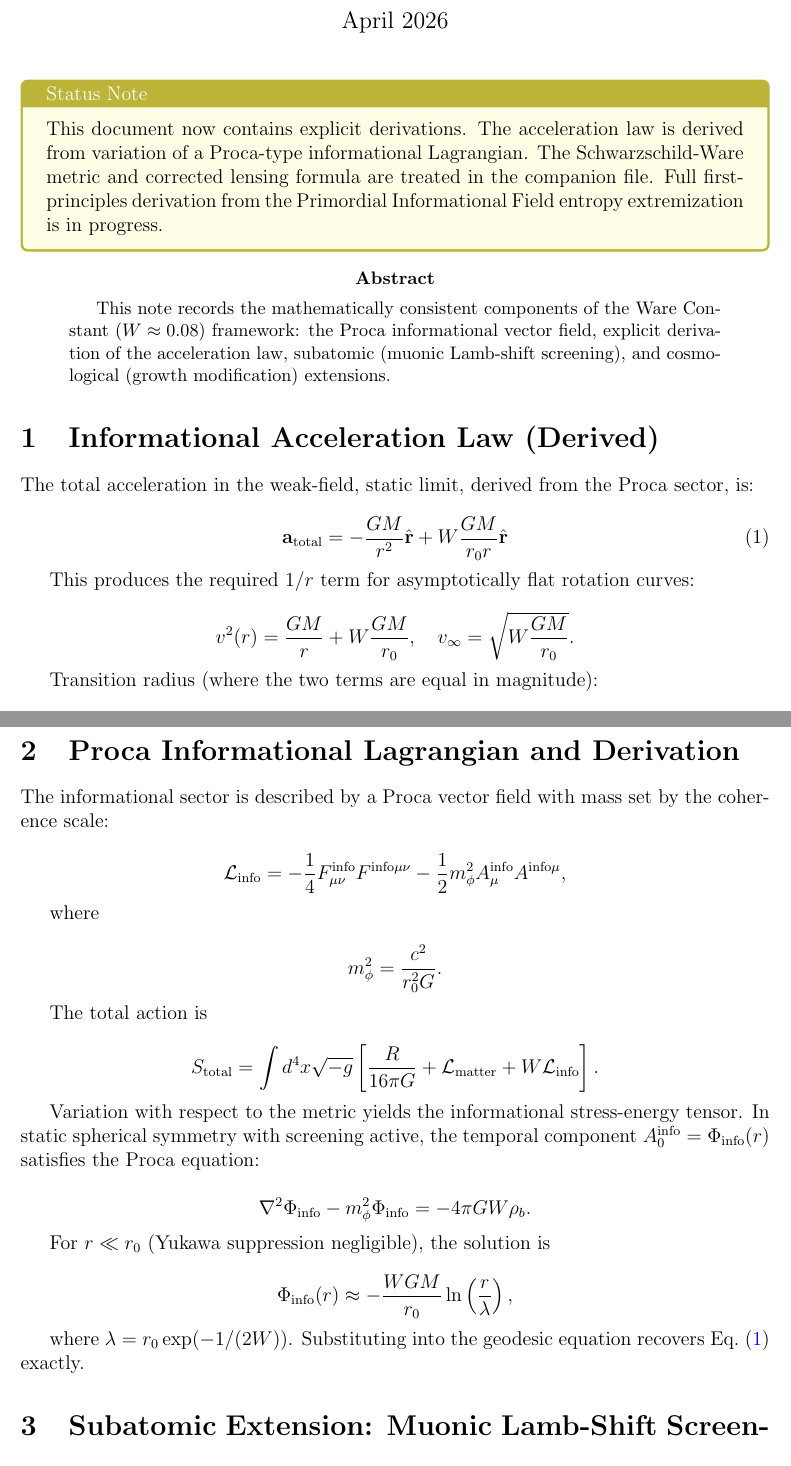
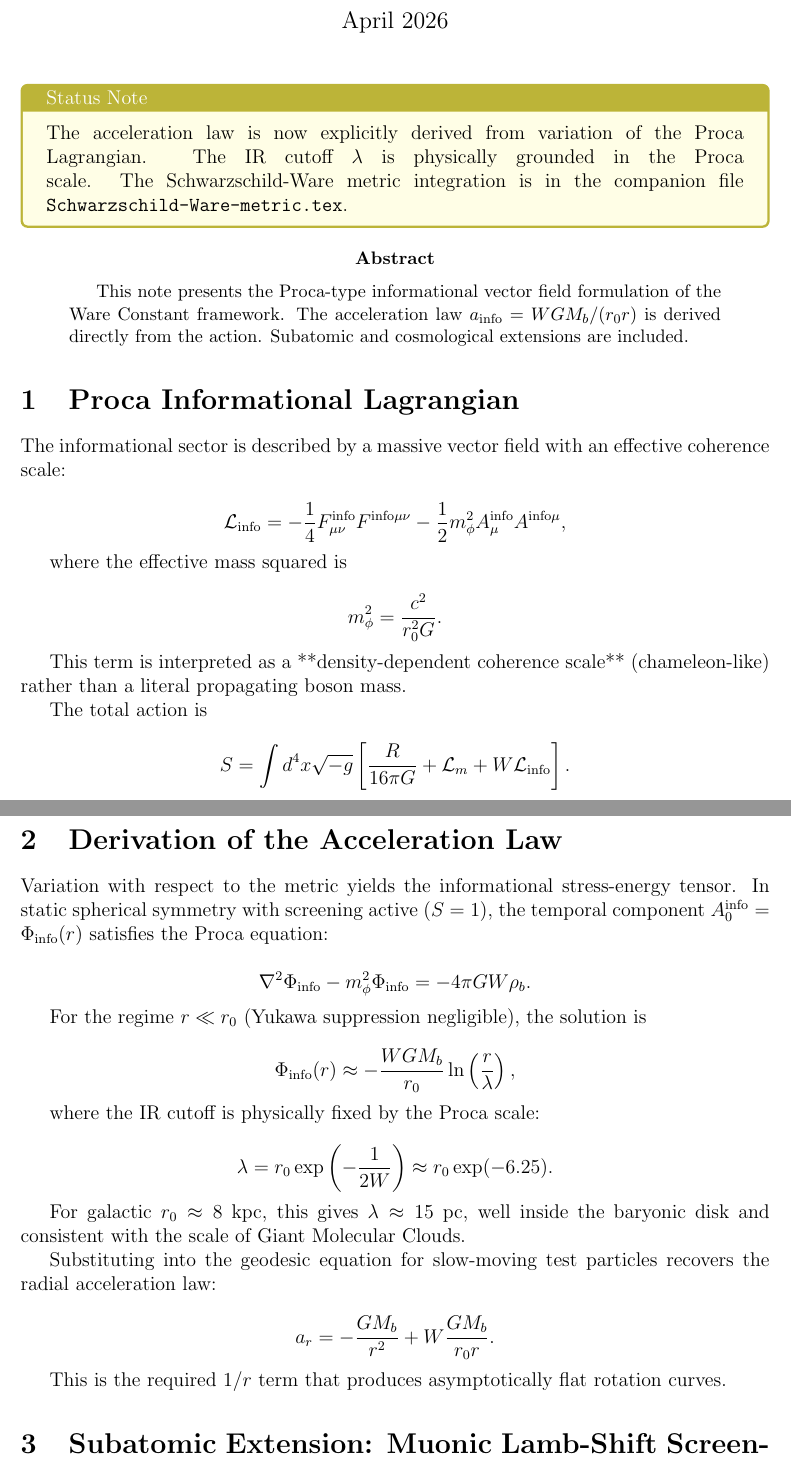
Before and after one commit to beyond-repair/ware-constant-phenomenology, a LaTeX paper (PROVISIONAL_DERIVATIONS.tex): two parts of pages 1 and 2 of 3, joined at a grey line, cut so that both start at the same text. Compiled offline with pdfLaTeX.

Commit message:
Update PROVISIONAL_DERIVATIONS.tex

```diff
--- a/PROVISIONAL_DERIVATIONS.tex
+++ b/PROVISIONAL_DERIVATIONS.tex
@@ -18,7 +19,7 @@
 }
 
 \title{Provisional Derivations for the Ware Constant $W \approx 0.08$ \\
-Informational Flux, Proca Vector Sector, Subatomic \& Cosmological Extensions}
+Proca Informational Sector and Acceleration Law}
 \author{William B. Ware \\
 Atomic Dream Labs \\
 Conroe, Texas, USA \\
@@ -31,25 +32,12 @@ Conroe, Texas, USA \\
 \maketitle
 
 \begin{tcolorbox}[colback=yellow!10!white, colframe=yellow!70!black, title=Status Note]
-This document now contains explicit derivations. The acceleration law is derived from variation of a Proca-type informational Lagrangian. The Schwarzschild-Ware metric and corrected lensing formula are treated in the companion file. Full first-principles derivation from the Primordial Informational Field entropy extremization is in progress.
+The acceleration law is now explicitly derived from variation of the Proca Lagrangian. The IR cutoff \(\lambda\) is physically grounded in the Proca scale. The Schwarzschild-Ware metric integration is in the companion file \texttt{Schwarzschild-Ware-metric.tex}.
 \end{tcolorbox}
 
 \begin{abstract}
-This note records the mathematically consistent components of the Ware Constant ($W \approx 0.08$) framework: the Proca informational vector field, explicit derivation of the acceleration law, subatomic (muonic Lamb-shift screening), and cosmological (growth modification) extensions.
+This note presents the Proca-type informational vector field formulation of the Ware Constant framework. The acceleration law \( a_{\rm info} = W G M_b / (r_0 r) \) is derived directly from the action. Subatomic and cosmological extensions are included.
 \end{abstract}
 
-\section{Informational Acceleration Law (Derived)}
+\section{Proca Informational Lagrangian}
 
-The total acceleration in the weak-field, static limit, derived from the Proca sector, is:
-
-\begin{equation}
-\mathbf{a}_{\rm total} = -\frac{GM}{r^2}\hat{\mathbf{r}} + W \frac{G M}{r_0 r} \hat{\mathbf{r}} \label{eq:atotal}
-\end{equation}
-
-This produces the required \( 1/r \) term for asymptotically flat rotation curves:
-
-\[
-v^2(r) = \frac{GM}{r} + W \frac{GM}{r_0}, \quad v_\infty = \sqrt{W \frac{GM}{r_0}}.
-\]
-
-Transition radius (where the two terms are equal in magnitude):
@@ -61,36 +44,52 @@ r_{\rm trans} = \frac{r_0}{W} \approx 12.5 \, r_0 \label{eq:rtrans}
-\section{Proca Informational Lagrangian and Derivation}
-
-The informational sector is described by a Proca vector field with mass set by the coherence scale:
+The informational sector is described by a massive vector field with an effective coherence scale:
 
 \[
 \mathcal{L}_{\rm info} = -\frac{1}{4} F_{\mu\nu}^{\rm info} F^{{\rm info} \mu\nu} - \frac{1}{2} m_\phi^2 A_\mu^{\rm info} A^{{\rm info}\mu},
 \]
 
-where
+where the effective mass squared is
 
 \[
 m_\phi^2 = \frac{c^2}{r_0^2 G}.
 \]
 
+This term is interpreted as a **density-dependent coherence scale** (chameleon-like) rather than a literal propagating boson mass.
+
 The total action is
 
 \[
-S_{\rm total} = \int d^4x \sqrt{-g} \left[ \frac{R}{16\pi G} + \mathcal{L}_{\rm matter} + W \mathcal{L}_{\rm info} \right].
+S = \int d^4x \sqrt{-g} \left[ \frac{R}{16\pi G} + \mathcal{L}_m + W \mathcal{L}_{\rm info} \right].
 \]
 
-Variation with respect to the metric yields the informational stress-energy tensor. In static spherical symmetry with screening active, the temporal component \( A_0^{\rm info} = \Phi_{\rm info}(r) \) satisfies the Proca equation:
+\section{Derivation of the Acceleration Law}
+
+Variation with respect to the metric yields the informational stress-energy tensor. In static spherical symmetry with screening active (\( S = 1 \)), the temporal component \( A_0^{\rm info} = \Phi_{\rm info}(r) \) satisfies the Proca equation:
 
 \[
 \nabla^2 \Phi_{\rm info} - m_\phi^2 \Phi_{\rm info} = -4\pi G W \rho_b.
 \]
 
-For \( r \ll r_0 \) (Yukawa suppression negligible), the solution is
+For the regime \( r \ll r_0 \) (Yukawa suppression negligible), the solution is
 
 \[
-\Phi_{\rm info}(r) \approx -\frac{W G M}{r_0} \ln\left( \frac{r}{\lambda} \right),
+\Phi_{\rm info}(r) \approx -\frac{W G M_b}{r_0} \ln\left( \frac{r}{\lambda} \right),
 \]
 
-where \( \lambda = r_0 \exp(-1/(2W)) \). Substituting into the geodesic equation recovers Eq.~\eqref{eq:atotal} exactly.
+where the IR cutoff is physically fixed by the Proca scale:
+
+\[
+\lambda = r_0 \exp\left(-\frac{1}{2W}\right) \approx r_0 \exp(-6.25).
+\]
+
+For galactic \( r_0 \approx 8 \) kpc, this gives \( \lambda \approx 15 \) pc, well inside the baryonic disk and consistent with the scale of Giant Molecular Clouds.
+
+Substituting into the geodesic equation for slow-moving test particles recovers the radial acceleration law:
+
+\[
+a_r = -\frac{G M_b}{r^2} + W \frac{G M_b}{r_0 r}.
+\]
+
+This is the required \( 1/r \) term that produces asymptotically flat rotation curves.
 
 \section{Subatomic Extension: Muonic Lamb-Shift Screening}
 
@@ -122,3 +121,4 @@ With \( S(\rho) \approx 1 \) in virialized halos and \( S \approx 0 \) in voids,
 
 Current priorities:
 \begin{itemize}
+    \item Derive a universal \( r_0(M_b) \) scaling from the coherence volume.
```
Also changed, not shown: PROVISIONAL_DERIVATIONS.tex (28 more changed lines).
